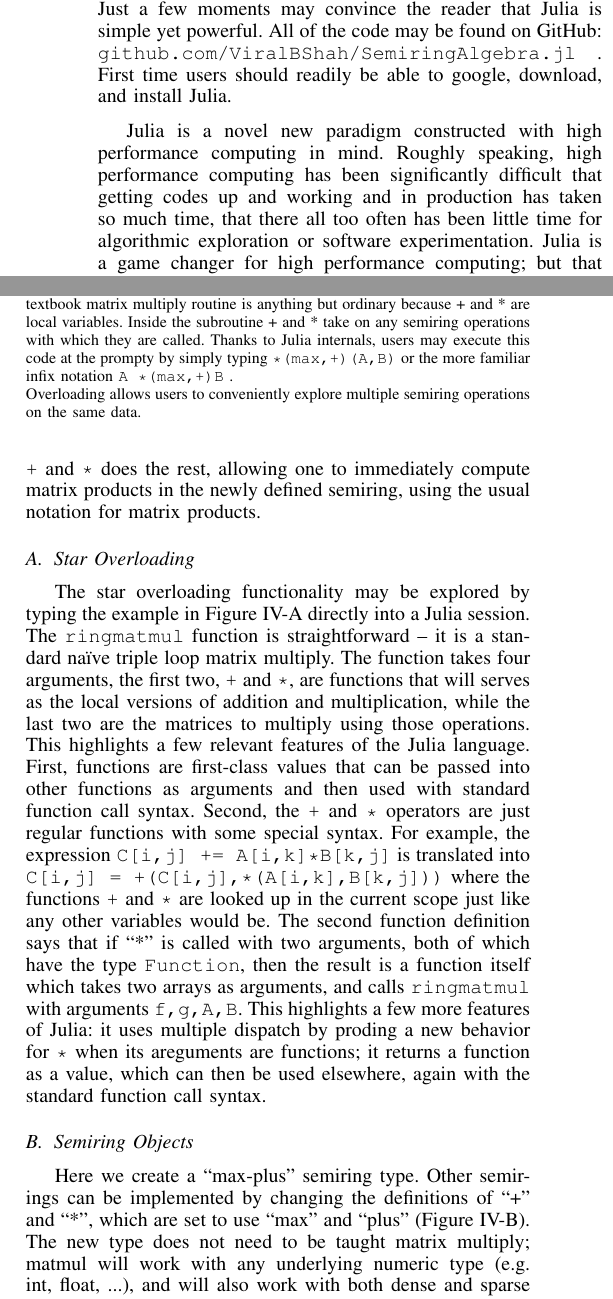
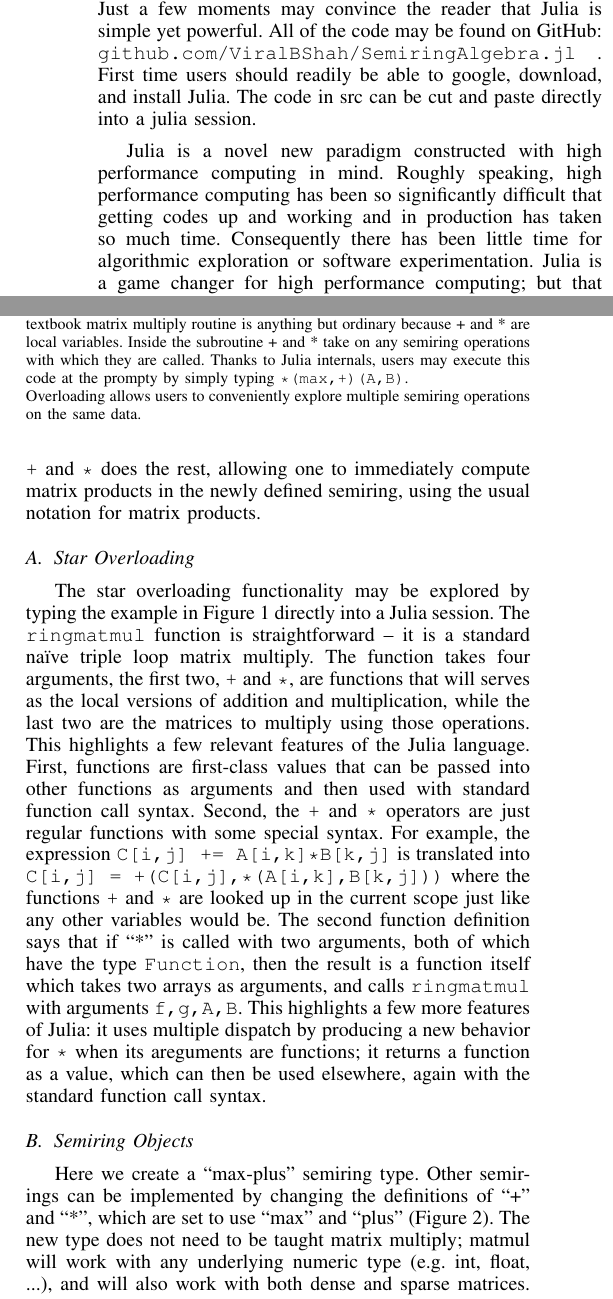
Before and after one commit to JuliaComputing/SemiringAlgebra.jl, a LaTeX paper (doc/hpec2013.tex): two parts of the columns of page 2 of 4, joined at a grey line, cut so that both start at the same text. Compiled offline with pdfLaTeX.

Commit message:
fixed a few errors

```diff
--- a/doc/hpec2013.tex
+++ b/doc/hpec2013.tex
@@ -110,10 +110,11 @@ Just a few moments may convince the reader that Julia is simple yet powerful.
 All of the code may be found on GitHub:
 {\tt github.com/ViralBShah/SemiringAlgebra.jl} .
 First time users should readily be able to google, download, and
-install Julia.
+install Julia. The code in src can be cut and paste directly into a julia session.
 
 
-Julia is a novel new paradigm constructed with high performance computing in mind.  Roughly speaking, high performance computing has been significantly difficult that getting codes up and working and in production has taken so much time, that there all too often has been little time for algorithmic exploration or software experimentation.  Julia is a game changer for high performance computing; but that is not the focus of this work.  In this work, our goal is to demonstrate the expressiveness and utility of Julia in the context of semirings.  We invite readers to imagine what a semiring implementation might look like, how long it would take to implement, and  how it might perform using their favorite programming methodology.
+Julia is a novel new paradigm constructed with high performance computing in mind.  Roughly speaking, high performance computing has been so significantly difficult that getting codes up and working and in production has taken so much time.
+Consequently  there  has been little time for algorithmic exploration or software experimentation.  Julia is a game changer for high performance computing; but that is not the focus of this work.  In this work, our goal is to demonstrate the expressiveness and utility of Julia in the context of semirings.  We invite readers to imagine what a semiring implementation might look like, how long it would take to implement, and  how it might perform using their favorite programming methodology.
 
 \section{Semiring algebra in Julia}
 
@@ -172,14 +173,13 @@ end
 \caption{SemiRing matrix multiply by overloading + and *.  This seemingly textbook
 matrix multiply routine is anything but ordinary because + and * are local variables.  Inside the subroutine + and * take on any semiring operations with which they are called.
 Thanks to Julia internals,
-users may execute this code at the prompty by simply typing  {\tt *(max,+)(A,B)} or
-the more familiar infix notation {\tt A *(max,+)B} . \newline
+users may execute this code at the prompty by simply typing  {\tt *(max,+)(A,B)}.  \newline
 Overloading allows users to conveniently explore multiple semiring operations on the same data.
 }
 \end{figure}
 
 The star overloading functionality may be explored by
-typing the example in Figure~\ref{fig:ringmm} directly into a Julia
+typing the example in Figure 1 directly into a Julia
 session. The {\tt ringmatmul} function is straightforward -- it is a
 standard na\"ive triple loop matrix multiply.  The function takes four
 arguments, the first two, {\tt +} and {\tt *}, are functions that will
@@ -197,7 +197,7 @@ be.  The second function definition says that if ``*" is called with
 two arguments, both of which have the type {\tt Function}, then the
 result is a function itself which takes two arrays as arguments, and
 calls {\tt ringmatmul} with arguments {\tt f,g,A,B}.  This highlights
-a few more features of Julia: it uses multiple dispatch by proding a
+a few more features of Julia: it uses multiple dispatch by producing a
 new behavior for {\tt *} when its areguments are functions; it returns
 a function as a value, which can then be used elsewhere, again with
 the standard function call syntax.
@@ -245,7 +245,7 @@ Users simply type {\tt A*B} on arrays of the right type, and the semiring operat
 
 Here we create a ``max-plus'' semiring type.  Other semirings can be implemented
 by changing the definitions of ``+'' and ``*'', which are set to use
-``max'' and ``plus'' (Figure~\ref{fig:MP}).
+``max'' and ``plus'' (Figure 2).
 The new type does not need to be taught matrix multiply; matmul will work with
 any underlying numeric type (e.g. int, float, ...), and will also work with
 both dense and sparse matrices. Arrays of the new semiring type will use the
```
Also changed, not shown: doc/hpec2013.pdf, doc/hpec2013.tex (4 more changed lines).
